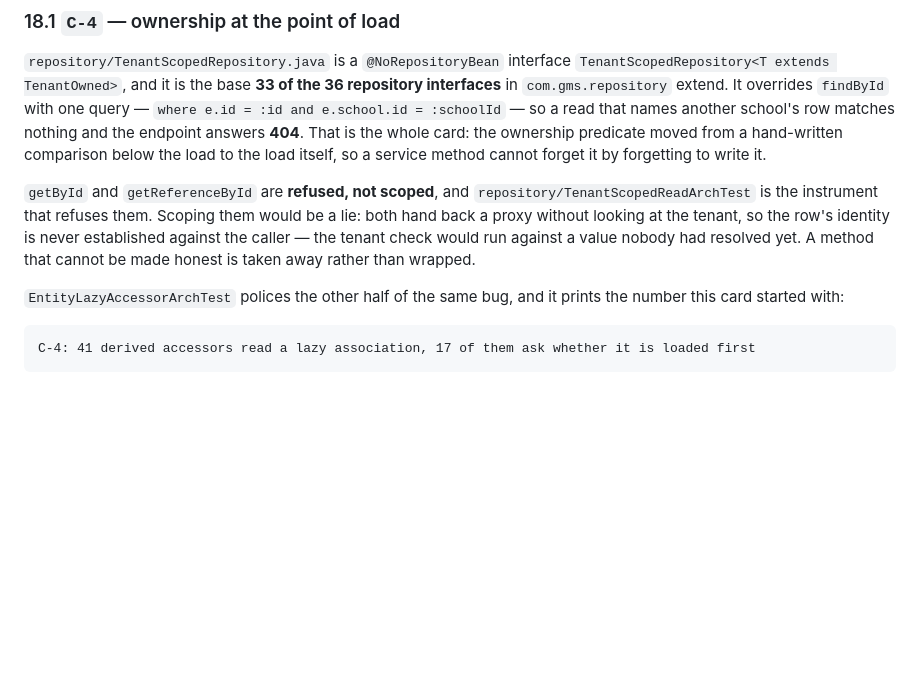
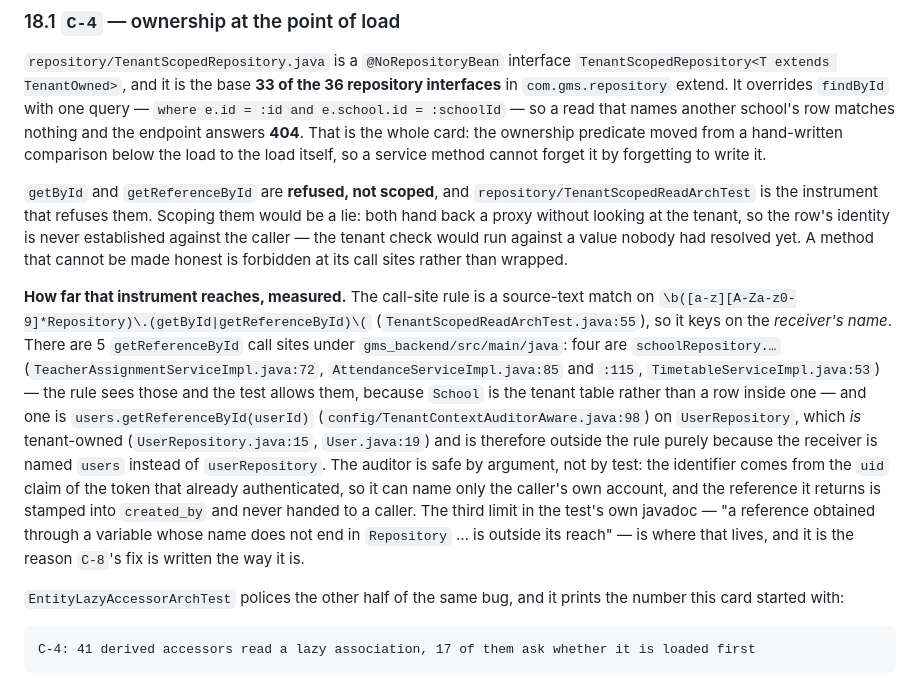
Before and after one commit to shubhamdiyos/gms, a Markdown page: docs/audit/BASELINE_STATUS.md, the part around the change. Drawn GitHub-style; blank space fills up the shorter version.

```diff
--- a/docs/audit/BASELINE_STATUS.md
+++ b/docs/audit/BASELINE_STATUS.md
@@ -1149,7 +1149,20 @@ it.
 `getById` and `getReferenceById` are **refused, not scoped**, and `repository/TenantScopedReadArchTest` is the
 instrument that refuses them. Scoping them would be a lie: both hand back a proxy without looking at the tenant, so the
 row's identity is never established against the caller — the tenant check would run against a value nobody had resolved
-yet. A method that cannot be made honest is taken away rather than wrapped.
+yet. A method that cannot be made honest is forbidden at its call sites rather than wrapped.
+
+**How far that instrument reaches, measured.** The call-site rule is a source-text match on
+`\b([a-z][A-Za-z0-9]*Repository)\.(getById|getReferenceById)\(` (`TenantScopedReadArchTest.java:55`), so it keys on the
+*receiver's name*. There are 5 `getReferenceById` call sites under `gms_backend/src/main/java`: four are
+`schoolRepository.…` (`TeacherAssignmentServiceImpl.java:72`, `AttendanceServiceImpl.java:85` and `:115`,
+`TimetableServiceImpl.java:53`) — the rule sees those and the test allows them, because `School` is the tenant table
+rather than a row inside one — and one is `users.getReferenceById(userId)` (`config/TenantContextAuditorAware.java:98`)
+on `UserRepository`, which *is* tenant-owned (`UserRepository.java:15`, `User.java:19`) and is therefore outside the
+rule purely because the receiver is named `users` instead of `userRepository`. The auditor is safe by argument, not by
+test: the identifier comes from the `uid` claim of the token that already authenticated, so it can name only the
+caller's own account, and the reference it returns is stamped into `created_by` and never handed to a caller. The third
+limit in the test's own javadoc — "a reference obtained through a variable whose name does not end in `Repository` …
+is outside its reach" — is where that lives, and it is the reason `C-8`'s fix is written the way it is.
 
 `EntityLazyAccessorArchTest` polices the other half of the same bug, and it prints the number this card started with:
 
```
Also changed, not shown: docs/ENGINEERING_ROADMAP.md (+15 -6 lines).
